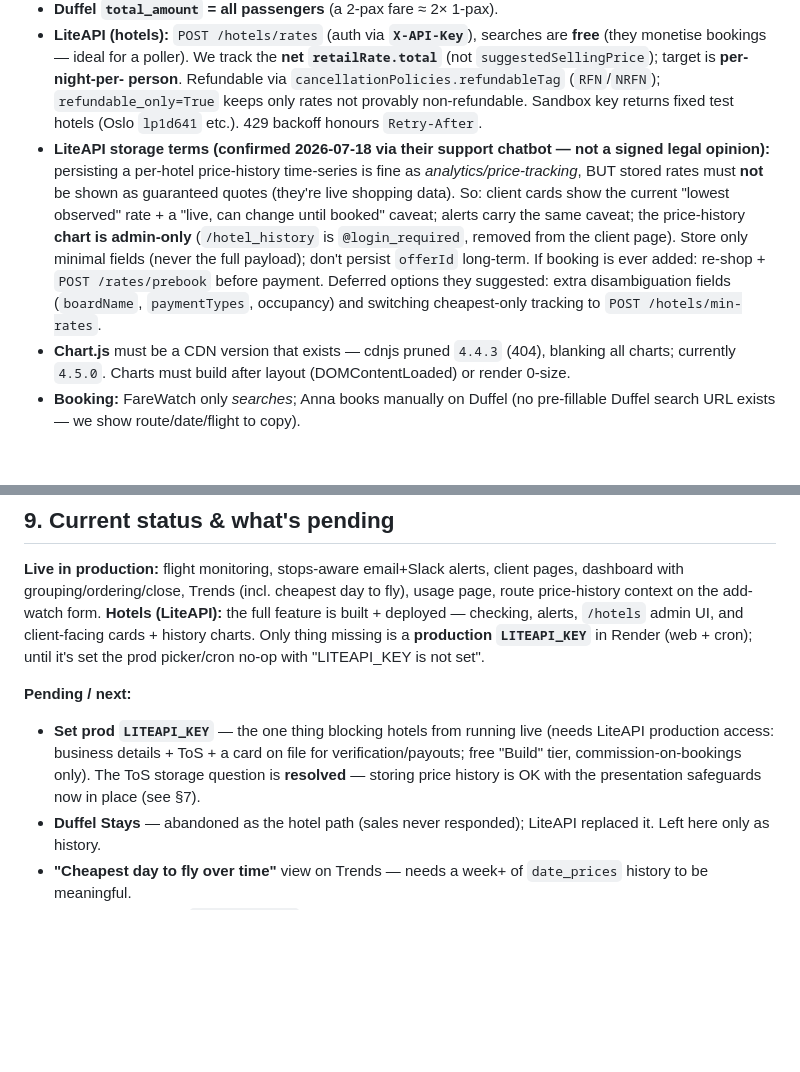
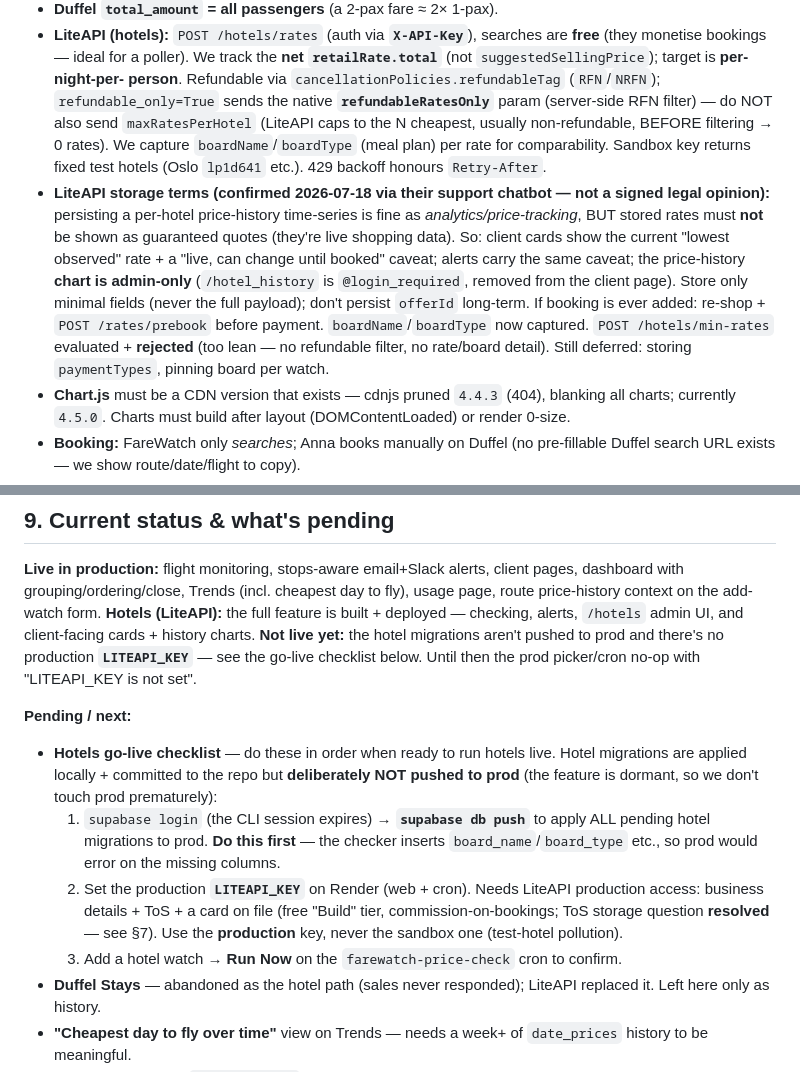
Before and after one commit to knollanna/FareWatch, a Markdown page: docs/project-context.md, 2 parts joined by grey strips. Rendered like a GitHub page; blank space fills up the shorter version.

Commit message:
docs: add hotels go-live checklist; note migrations not pushed to prod
§9 gains an ordered go-live checklist (db push all pending hotel migrations →
set production LITEAPI_KEY → add a watch + Run Now), and clarifies that hotel
migrations are applied locally/committed but deliberately NOT pushed to prod
while the feature is dormant. §7 updated: refundableRatesOnly native filter (and
the maxRatesPerHotel gotcha), board capture done, min-rates rejected.

Co-Authored-By: Claude Opus 4.8 <noreply@anthropic.com>

```diff
--- a/docs/project-context.md
+++ b/docs/project-context.md
@@ -238,8 +238,11 @@ currently `REDACTED`.
   are **free** (they monetise bookings — ideal for a poller). We track the **net
   `retailRate.total`** (not `suggestedSellingPrice`); target is **per-night-per-
   person**. Refundable via `cancellationPolicies.refundableTag` (`RFN`/`NRFN`);
-  `refundable_only=True` keeps only rates not provably non-refundable. Sandbox key
-  returns fixed test hotels (Oslo `lp1d641` etc.). 429 backoff honours `Retry-After`.
+  `refundable_only=True` sends the native **`refundableRatesOnly`** param (server-side
+  RFN filter) — do NOT also send `maxRatesPerHotel` (LiteAPI caps to the N cheapest,
+  usually non-refundable, BEFORE filtering → 0 rates). We capture `boardName`/`boardType`
+  (meal plan) per rate for comparability. Sandbox key returns fixed test hotels (Oslo
+  `lp1d641` etc.). 429 backoff honours `Retry-After`.
 - **LiteAPI storage terms (confirmed 2026-07-18 via their support chatbot — not a
   signed legal opinion):** persisting a per-hotel price-history time-series is fine
   as *analytics/price-tracking*, BUT stored rates must **not** be shown as guaranteed
@@ -248,9 +251,9 @@ currently `REDACTED`.
   caveat; the price-history **chart is admin-only** (`/hotel_history` is
   `@login_required`, removed from the client page). Store only minimal fields (never
   the full payload); don't persist `offerId` long-term. If booking is ever added:
-  re-shop + `POST /rates/prebook` before payment. Deferred options they suggested:
-  extra disambiguation fields (`boardName`, `paymentTypes`, occupancy) and switching
-  cheapest-only tracking to `POST /hotels/min-rates`.
+  re-shop + `POST /rates/prebook` before payment. `boardName`/`boardType` now captured.
+  `POST /hotels/min-rates` evaluated + **rejected** (too lean — no refundable filter,
+  no rate/board detail). Still deferred: storing `paymentTypes`, pinning board per watch.
 - **Chart.js** must be a CDN version that exists — cdnjs pruned `4.4.3` (404),
   blanking all charts; currently `4.5.0`. Charts must build after layout
   (DOMContentLoaded) or render 0-size.
@@ -317,16 +320,23 @@ currently `REDACTED`.
 **Live in production:** flight monitoring, stops-aware email+Slack alerts, client
 pages, dashboard with grouping/ordering/close, Trends (incl. cheapest day to fly),
 usage page, route price-history context on the add-watch form. **Hotels (LiteAPI):** the full feature is built + deployed — checking,
-alerts, `/hotels` admin UI, and client-facing cards + history charts. Only thing
-missing is a **production `LITEAPI_KEY`** in Render (web + cron); until it's set
-the prod picker/cron no-op with "LITEAPI_KEY is not set".
+alerts, `/hotels` admin UI, and client-facing cards + history charts. **Not live
+yet:** the hotel migrations aren't pushed to prod and there's no production
+**`LITEAPI_KEY`** — see the go-live checklist below. Until then the prod picker/cron
+no-op with "LITEAPI_KEY is not set".
 
 **Pending / next:**
-- **Set prod `LITEAPI_KEY`** — the one thing blocking hotels from running live
-  (needs LiteAPI production access: business details + ToS + a card on file for
-  verification/payouts; free "Build" tier, commission-on-bookings only). The ToS
-  storage question is **resolved** — storing price history is OK with the
-  presentation safeguards now in place (see §7).
+- **Hotels go-live checklist** — do these in order when ready to run hotels live.
+  Hotel migrations are applied locally + committed to the repo but **deliberately
+  NOT pushed to prod** (the feature is dormant, so we don't touch prod prematurely):
+  1. `supabase login` (the CLI session expires) → **`supabase db push`** to apply
+     ALL pending hotel migrations to prod. **Do this first** — the checker inserts
+     `board_name`/`board_type` etc., so prod would error on the missing columns.
+  2. Set the production **`LITEAPI_KEY`** on Render (web + cron). Needs LiteAPI
+     production access: business details + ToS + a card on file (free "Build" tier,
+     commission-on-bookings; ToS storage question **resolved** — see §7). Use the
+     **production** key, never the sandbox one (test-hotel pollution).
+  3. Add a hotel watch → **Run Now** on the `farewatch-price-check` cron to confirm.
 - **Duffel Stays** — abandoned as the hotel path (sales never responded); LiteAPI
   replaced it. Left here only as history.
 - **"Cheapest day to fly over time"** view on Trends — needs a week+ of
```
